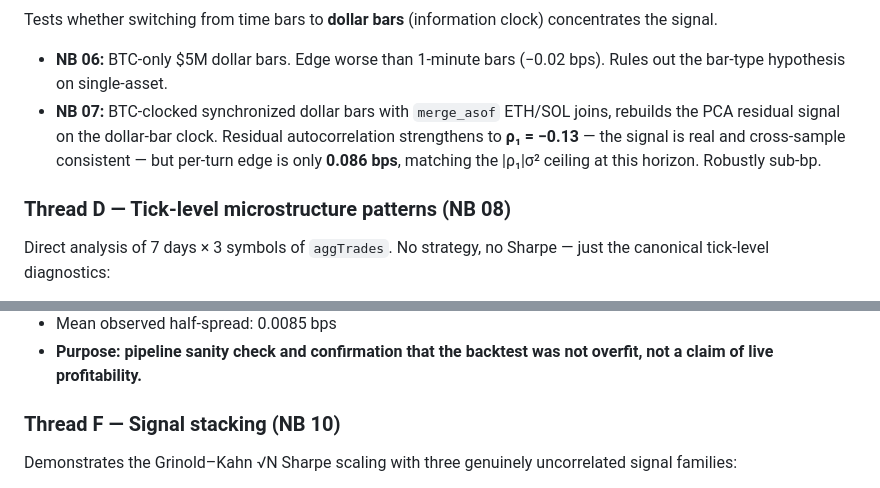
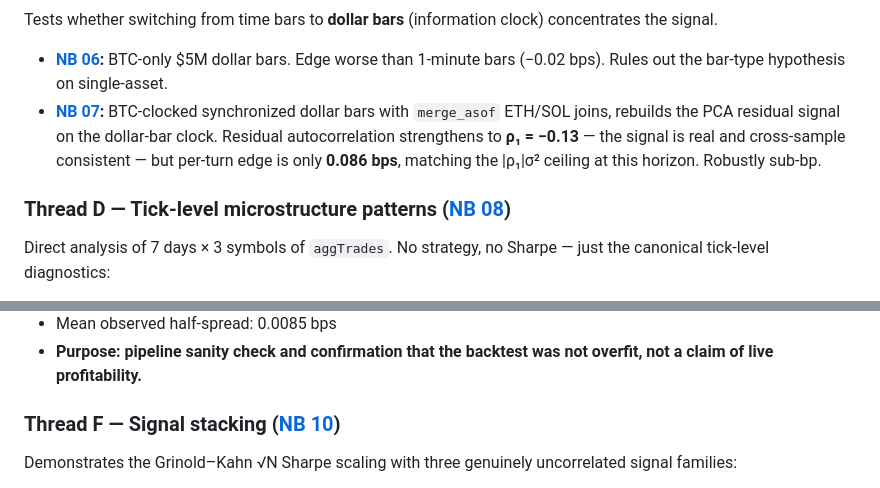
Before and after one commit to mengrenman/btcusdt-perp-signals, a Markdown page: README.md, 2 parts joined by grey strips. Rendered like a GitHub page.

```diff
--- a/README.md
+++ b/README.md
@@ -85,10 +85,10 @@ sub-bp per-turn edge — below standalone cost.
 Tests whether switching from time bars to **dollar bars** (information clock)
 concentrates the signal.
 
-- **NB 06:** BTC-only \$5M dollar bars. Edge worse than 1-minute bars (−0.02 bps). Rules out the bar-type hypothesis on single-asset.
-- **NB 07:** BTC-clocked synchronized dollar bars with `merge_asof` ETH/SOL joins, rebuilds the PCA residual signal on the dollar-bar clock. Residual autocorrelation strengthens to **ρ₁ = −0.13** — the signal is real and cross-sample consistent — but per-turn edge is only **0.086 bps**, matching the |ρ₁|σ² ceiling at this horizon. Robustly sub-bp.
+- **[NB 06](notebooks/06_dollar_bars.ipynb):** BTC-only \$5M dollar bars. Edge worse than 1-minute bars (−0.02 bps). Rules out the bar-type hypothesis on single-asset.
+- **[NB 07](notebooks/07_cross_asset_dollar_bars.ipynb):** BTC-clocked synchronized dollar bars with `merge_asof` ETH/SOL joins, rebuilds the PCA residual signal on the dollar-bar clock. Residual autocorrelation strengthens to **ρ₁ = −0.13** — the signal is real and cross-sample consistent — but per-turn edge is only **0.086 bps**, matching the |ρ₁|σ² ceiling at this horizon. Robustly sub-bp.
 
-### Thread D — Tick-level microstructure patterns (NB 08)
+### Thread D — Tick-level microstructure patterns ([NB 08](notebooks/08_tick_patterns.ipynb))
 
 Direct analysis of 7 days × 3 symbols of `aggTrades`. No strategy, no Sharpe —
 just the canonical tick-level diagnostics:
@@ -118,7 +118,7 @@ The composite signal from Threads A/B is run live via `src/paper_trade.py`, subs
 - Mean observed half-spread: 0.0085 bps
 - **Purpose: pipeline sanity check and confirmation that the backtest was not overfit, not a claim of live profitability.**
 
-### Thread F — Signal stacking (NB 10)
+### Thread F — Signal stacking ([NB 10](notebooks/10_signal_stacking.ipynb))
 
 Demonstrates the Grinold–Kahn √N Sharpe scaling with three genuinely uncorrelated signal families:
 
```
Also changed, not shown: other parts of README.md (+10 -8 lines).
